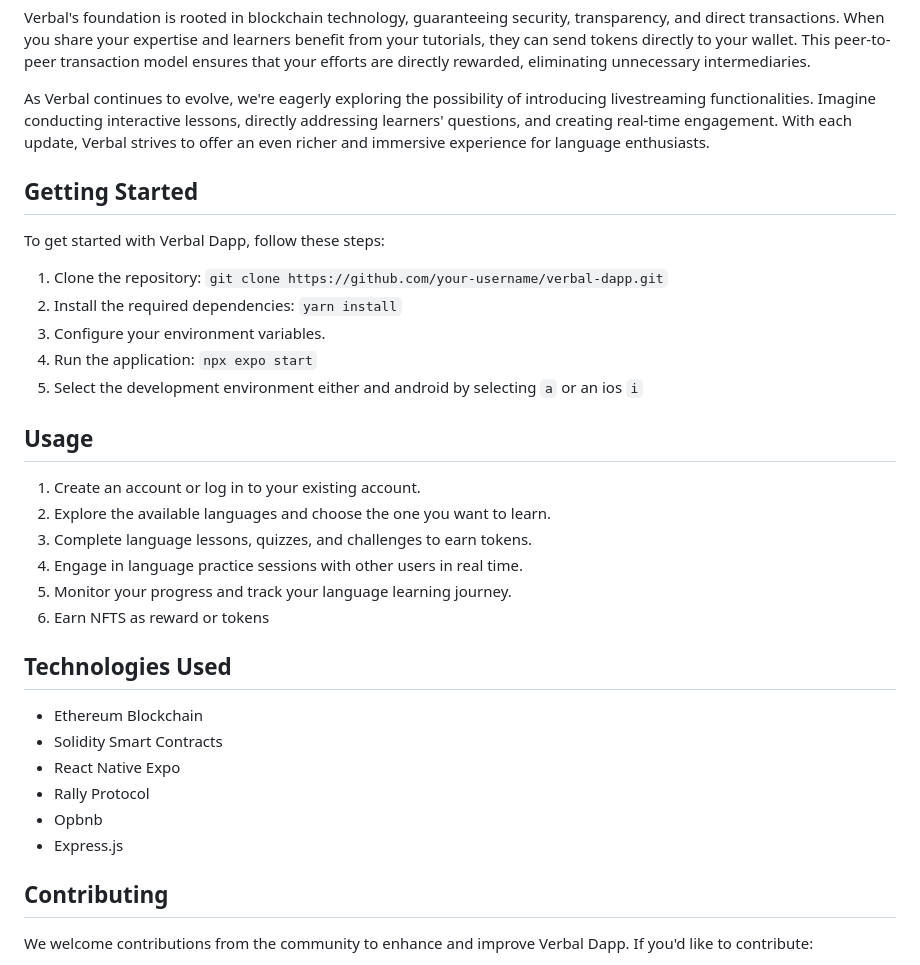
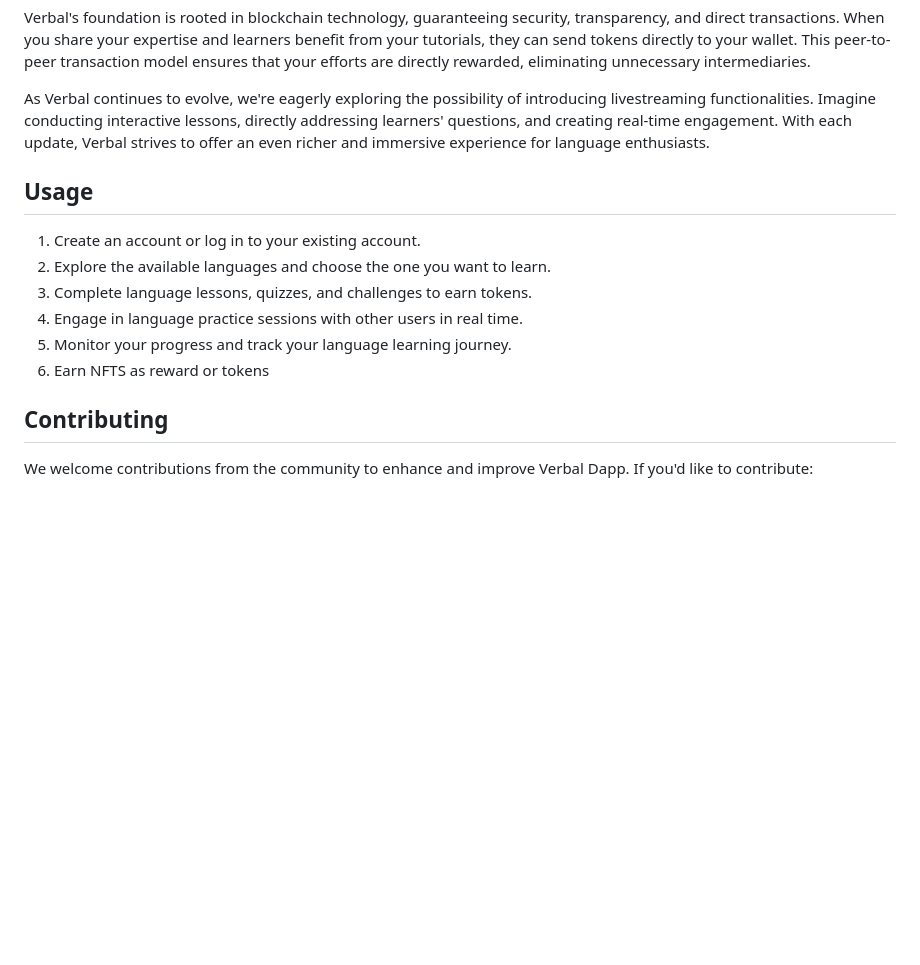
Before and after one commit to joeephwild/verbal-app, a Markdown page: README.md, the part around one of its changes. Drawn GitHub-style; blank space fills up the shorter version.

```diff
--- a/README.md
+++ b/README.md
@@ -38,16 +34,6 @@ Verbal's foundation is rooted in blockchain technology, guaranteeing security, t
 
 As Verbal continues to evolve, we're eagerly exploring the possibility of introducing livestreaming functionalities. Imagine conducting interactive lessons, directly addressing learners' questions, and creating real-time engagement. With each update, Verbal strives to offer an even richer and immersive experience for language enthusiasts.
 
-## Getting Started
-
-To get started with Verbal Dapp, follow these steps:
-
-1. Clone the repository: `git clone https://github.com/your-username/verbal-dapp.git`
-2. Install the required dependencies: `yarn install`
-3. Configure your environment variables.
-4. Run the application: `npx expo start`
-5. Select the development environment either and android by selecting `a` or an ios `i`
-
 ## Usage
 
 1. Create an account or log in to your existing account.
@@ -56,15 +42,6 @@ To get started with Verbal Dapp, follow these steps:
 4. Engage in language practice sessions with other users in real time.
 5. Monitor your progress and track your language learning journey.
 6. Earn NFTS as reward or tokens
-
-## Technologies Used
-
-- Ethereum Blockchain
-- Solidity Smart Contracts
-- React Native Expo
-- Rally Protocol
-- Opbnb
-- Express.js
 
 ## Contributing
 
```
Also changed, not shown: other parts of README.md (+0 -13 lines).
